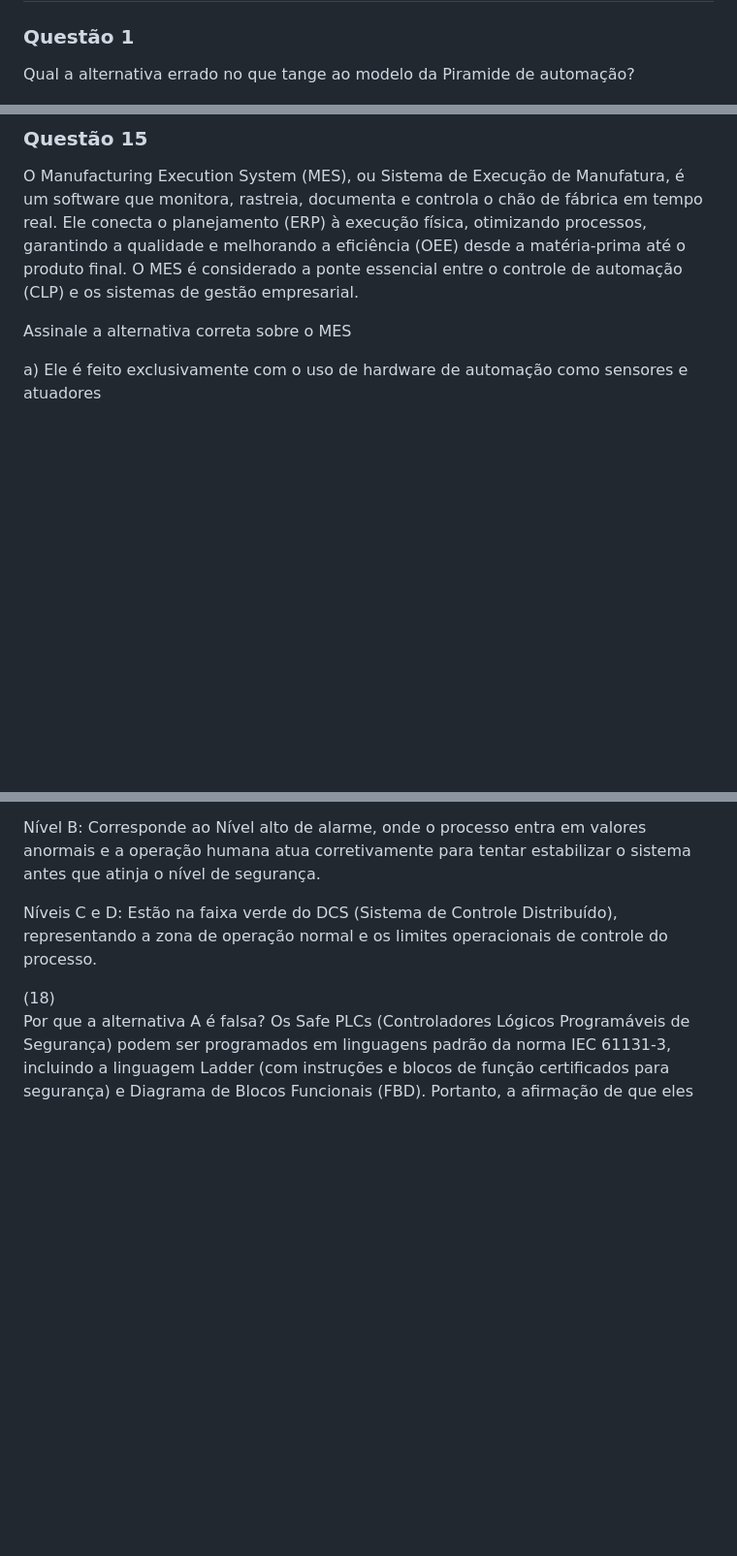
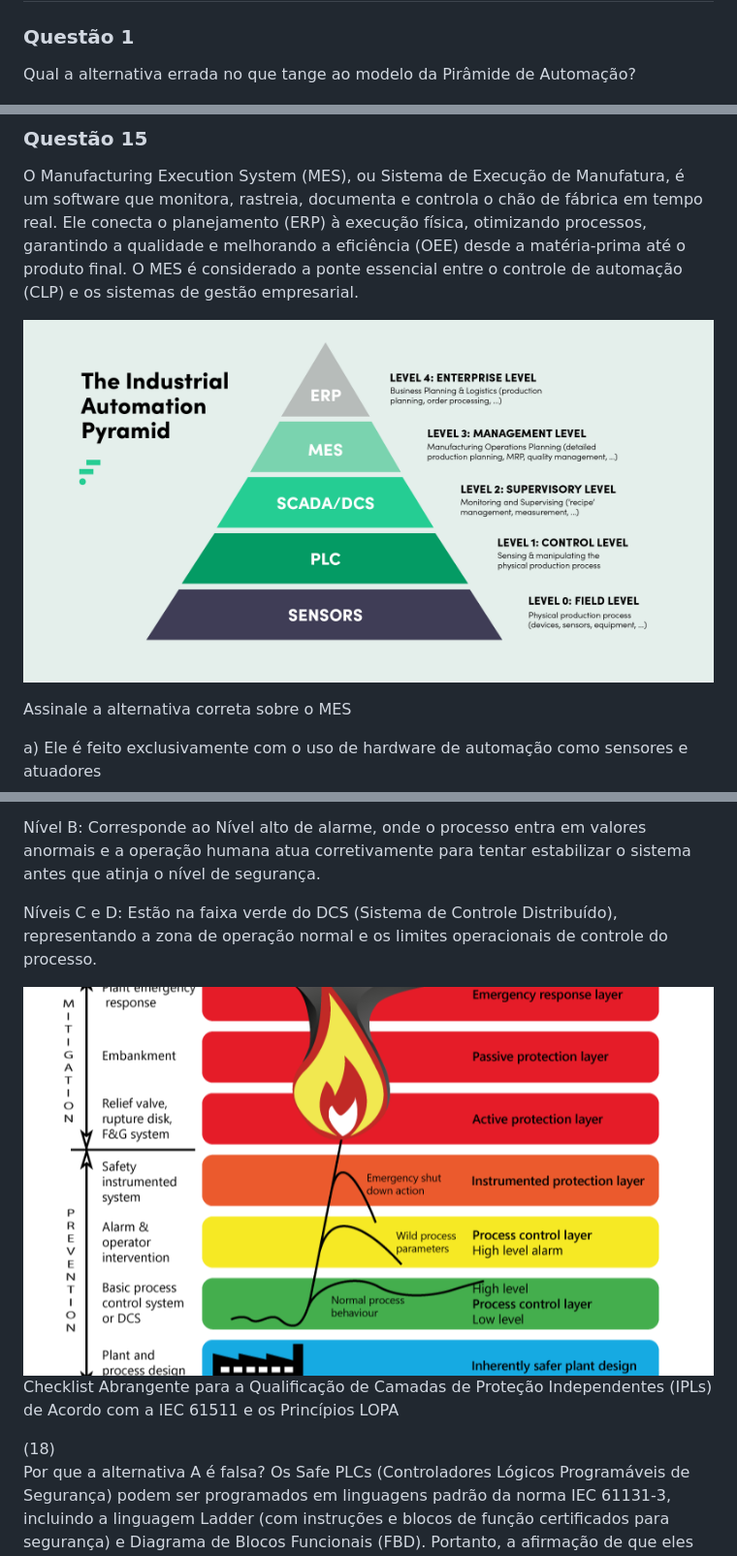
Before and after one commit to mitoedson/Automacao-de-Sistemas-Industriais, a Markdown page: revisao.md, 3 parts joined by grey strips. Shown at 97% size. GitHub-like rendering; pictures changed too: image-15.png (added), image-16.png (added); blank space fills up the shorter version.

```diff
--- a/revisao.md
+++ b/revisao.md
@@ -2,7 +2,7 @@
 
 ### Questão 1
 
-Qual a alternativa errado no que tange ao modelo da Piramide de automação?
+Qual a alternativa errada no que tange ao modelo da Pirâmide de Automação?
 
 ![alt text](image.png)
 
@@ -294,6 +294,8 @@ e) Sistemas de trabalho manual: um trabalhador executando uma ou mais tarefas se
 
 O Manufacturing Execution System (MES), ou Sistema de Execução de Manufatura, é um software que monitora, rastreia, documenta e controla o chão de fábrica em tempo real. Ele conecta o planejamento (ERP) à execução física, otimizando processos, garantindo a qualidade e melhorando a eficiência (OEE) desde a matéria-prima até o produto final. O MES é considerado a ponte essencial entre o controle de automação (CLP) e os sistemas de gestão empresarial.
 
+![alt text](image-16.png)
+
 Assinale a alternativa correta sobre o MES
 
 a) Ele é feito exclusivamente com o uso de hardware de automação como sensores e atuadores
@@ -577,6 +579,10 @@ Nível B: Corresponde ao Nível alto de alarme, onde o processo entra em valores
 
 Níveis C e D: Estão na faixa verde do DCS (Sistema de Controle Distribuído), representando a zona de operação normal e os limites operacionais de controle do processo.
 
+![alt text](image-15.png)
+Checklist Abrangente para a Qualificação de Camadas de Proteção Independentes (IPLs) de Acordo com a IEC 61511 e os Princípios LOPA
+
+
 (18)<br>
 Por que a alternativa A é falsa? Os Safe PLCs (Controladores Lógicos Programáveis de Segurança) podem ser programados em linguagens padrão da norma IEC 61131-3, incluindo a linguagem Ladder (com instruções e blocos de função certificados para segurança) e Diagrama de Blocos Funcionais (FBD). Portanto, a afirmação de que eles "nunca" são programados em ladder está incorreta.
 
```
Also changed, not shown: other parts of revisao.md (+3 -3 lines).
